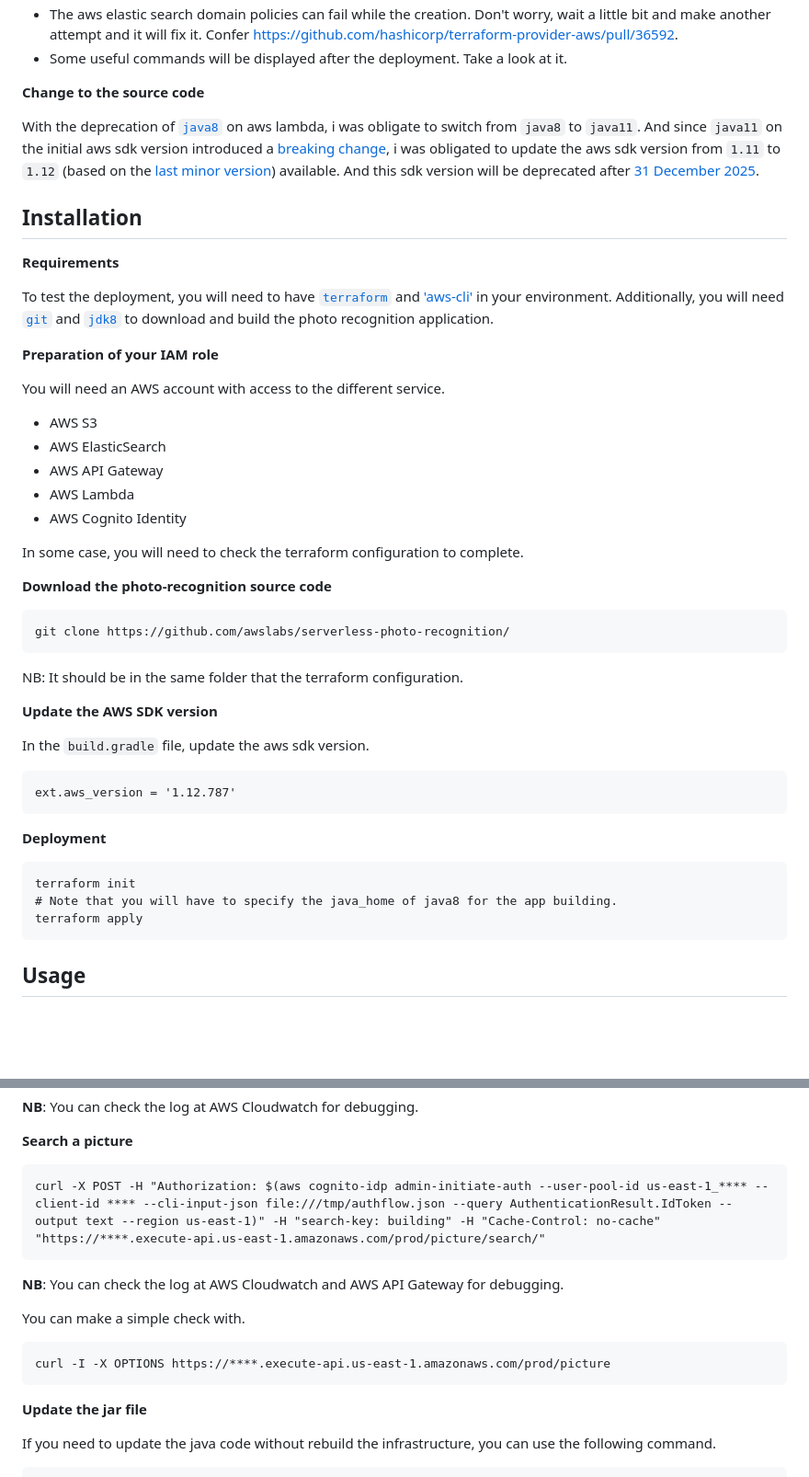
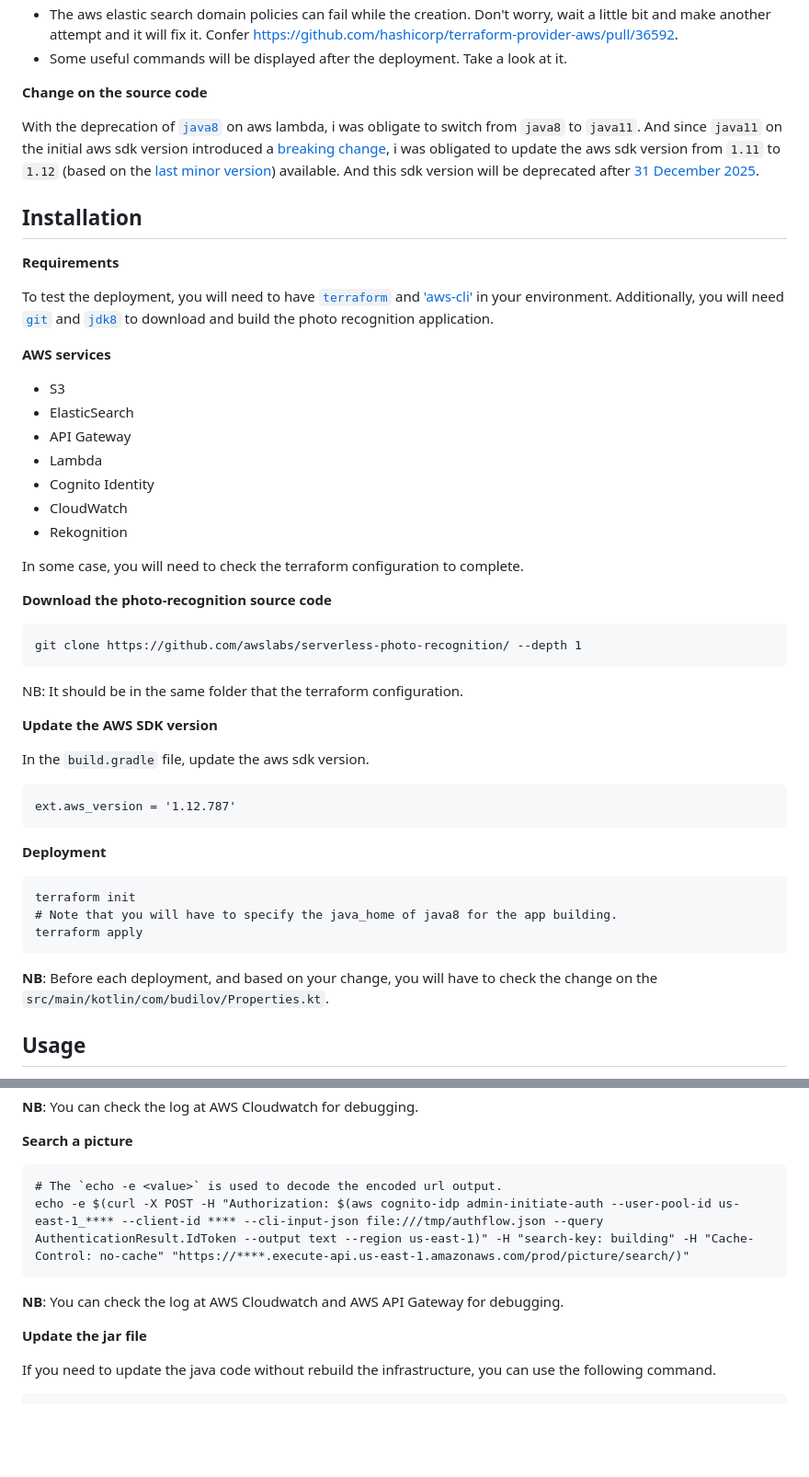
Before and after one commit to pythonbrad/qwasar-learning, a Markdown page: README.md, 2 parts joined by grey strips. Shown: that part at 92% size. Drawn GitHub-style; blank space fills up the shorter version.

Commit message:
update the README for final submission

````diff
--- a/README.md
+++ b/README.md
@@ -47,7 +47,7 @@ I wrote terraform outputs to display ready to use commands for fast testing.
 - The aws elastic search domain policies can fail while the creation. Don't worry, wait a little bit and make another attempt and it will fix it. Confer https://github.com/hashicorp/terraform-provider-aws/pull/36592.
 - Some useful commands will be displayed after the deployment. Take a look at it.
 
-**Change to the source code**
+**Change on the source code**
 
 With the deprecation of [`java8`](https://github.com/aws-samples/aws-redshift-udfs-textanalytics/issues/6) on aws lambda, i was obligate to switch from `java8` to `java11`. And since `java11` on the initial aws sdk version introduced a [breaking change](https://github.com/aws-samples/aws-redshift-udfs-textanalytics/issues/6), i was obligated to update the aws sdk version from `1.11` to `1.12` (based on the [last minor version](https://docs.aws.amazon.com/AWSJavaSDK/latest/javadoc/com/amazonaws/util/Base64.html)) available. And this sdk version will be deprecated after [31 December 2025](https://aws.amazon.com/blogs/developer/the-aws-sdk-for-java-1-x-is-in-maintenance-mode-effective-july-31-2024/).
 
@@ -57,15 +57,15 @@ With the deprecation of [`java8`](https://github.com/aws-samples/aws-redshift-ud
 
 To test the deployment, you will need to have [`terraform`](https://developer.hashicorp.com/terraform/tutorials/aws-get-started/install-cli) and ['aws-cli'](https://docs.aws.amazon.com/cli/latest/userguide/getting-started-install.html) in your environment. Additionally, you will need [`git`](https://git-scm.com/downloads) and [`jdk8`](https://www.oracle.com/java/technologies/downloads/#java8) to download and build the photo recognition application.
 
-**Preparation of your IAM role**
+**AWS services**
 
-You will need an AWS account with access to the different service.
-
-- AWS S3
-- AWS ElasticSearch
-- AWS API Gateway
-- AWS Lambda
-- AWS Cognito Identity
+- S3
+- ElasticSearch
+- API Gateway
+- Lambda
+- Cognito Identity
+- CloudWatch
+- Rekognition
 
 In some case, you will need to check the terraform configuration to complete.
 
@@ -73,7 +73,7 @@ In some case, you will need to check the terraform configuration to complete.
 **Download the photo-recognition source code**
 
 ```
-git clone https://github.com/awslabs/serverless-photo-recognition/
+git clone https://github.com/awslabs/serverless-photo-recognition/ --depth 1
 ```
 
 NB: It should be in the same folder that the terraform configuration.
@@ -93,6 +93,8 @@ terraform init
 # Note that you will have to specify the java_home of java8 for the app building.
 terraform apply
 ```
+
+**NB**: Before each deployment, and based on your change, you will have to check the change on the `src/main/kotlin/com/budilov/Properties.kt`.
 
 ## Usage
 
@@ -156,16 +158,11 @@ aws s3 rm s3://rekognition-finala/usercontent/${COGNITO_IDENTITY_ID}/new-york.jp
 **Search a picture**
 
 ```
-curl -X POST -H "Authorization: $(aws cognito-idp admin-initiate-auth --user-pool-id us-east-1_**** --client-id **** --cli-input-json file:///tmp/authflow.json --query AuthenticationResult.IdToken --output text --region us-east-1)" -H "search-key: building" -H "Cache-Control: no-cache" "https://****.execute-api.us-east-1.amazonaws.com/prod/picture/search/"
+# The `echo -e <value>` is used to decode the encoded url output.
+echo -e $(curl -X POST -H "Authorization: $(aws cognito-idp admin-initiate-auth --user-pool-id us-east-1_**** --client-id **** --cli-input-json file:///tmp/authflow.json --query AuthenticationResult.IdToken --output text --region us-east-1)" -H "search-key: building" -H "Cache-Control: no-cache" "https://****.execute-api.us-east-1.amazonaws.com/prod/picture/search/)"
 ```
 
 **NB**: You can check the log at AWS Cloudwatch and AWS API Gateway for debugging.
-
-You can make a simple check with.
-
-```
-curl -I -X OPTIONS https://****.execute-api.us-east-1.amazonaws.com/prod/picture
-```
 
 **Update the jar file**
 
````
Also changed, not shown: other parts of README.md (+1 -1 lines).
